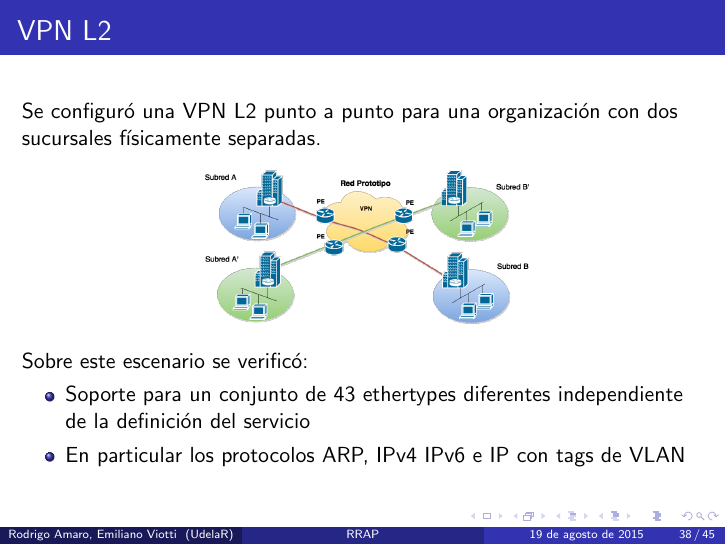
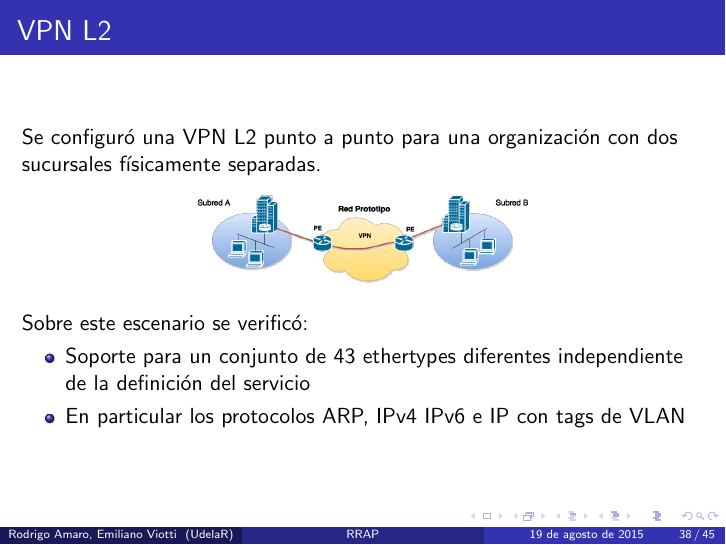
Before and after one commit to ProyectoRRAP/Documentacion, LaTeX slides (Presentacion/presentacion.tex): page 59 of 79. Compiled offline with pdfLaTeX.

Commit message:
Se agregan imagenes

```diff
--- a/Presentacion/presentacion.tex
+++ b/Presentacion/presentacion.tex
@@ -800,7 +800,7 @@ Se configur\'o una VPN L2 punto a punto para una organizaci\'on con dos sucursal
 
 \begin{figure}[H]
 \centering
-\includegraphics[width=0.5\textwidth]{imagenes/VPNPPE1.png}
+\includegraphics[width=0.5\textwidth]{imagenes/VPNL2.png}
 \end{figure}
 
 Sobre este escenario se verific\'o:
```
Also changed, not shown: Presentacion/imagenes/VPNL2.png (added), 3 other files.
